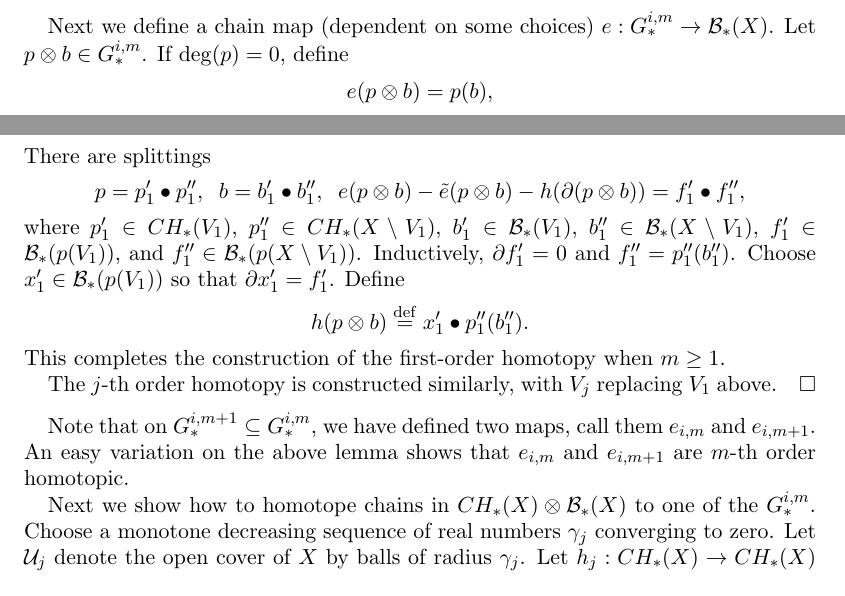
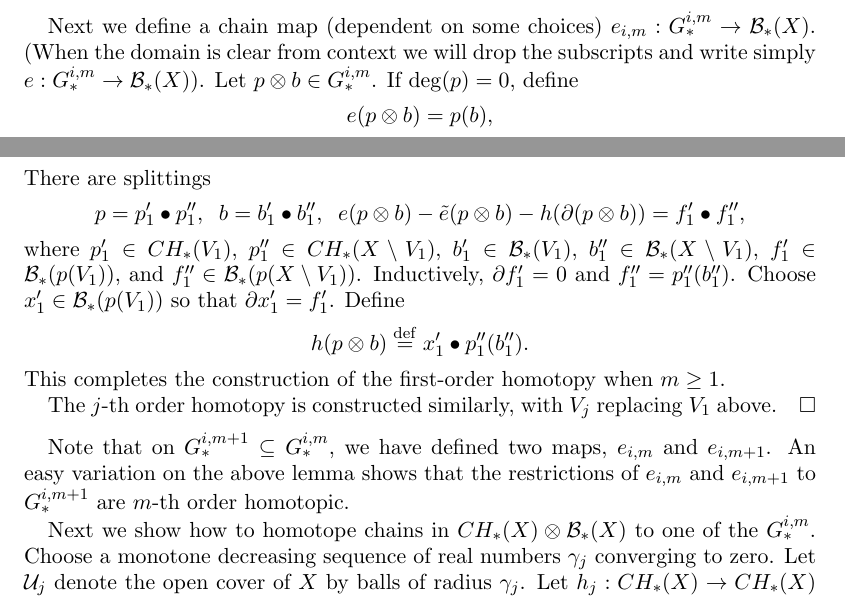
Before and after one commit to semorrison/blob, a LaTeX paper (blob1.tex, which reads text/evmap.tex): two parts of pages 30 and 31 of 77, joined at a grey line, cut so that both start at the same text. Compiled offline with LaTeX, dvips and Ghostscript.

Commit message:
evmap; small edits

```diff
--- a/text/evmap.tex
+++ b/text/evmap.tex
@@ -204,7 +197,9 @@ The parameter $m$ controls the number of iterated homotopies we are able to cons
 The larger $i$ is (i.e.\ the smaller $\ep_i$ is), the better $G_*^{i,m}$ approximates all of
 $CH_*(X)\ot \bc_*(X)$ (see Lemma \ref{Gim_approx}).
 
-Next we define a chain map (dependent on some choices) $e: G_*^{i,m} \to \bc_*(X)$.
+Next we define a chain map (dependent on some choices) $e_{i,m}: G_*^{i,m} \to \bc_*(X)$.
+(When the domain is clear from context we will drop the subscripts and write
+simply  $e: G_*^{i,m} \to \bc_*(X)$).
 Let $p\ot b \in G_*^{i,m}$.
 If $\deg(p) = 0$, define
 \[
@@ -309,8 +304,9 @@ The $j$-th order homotopy is constructed similarly, with $V_j$ replacing $V_1$ a
 \end{proof}
 
 Note that on $G_*^{i,m+1} \subeq G_*^{i,m}$, we have defined two maps,
-call them $e_{i,m}$ and $e_{i,m+1}$.
-An easy variation on the above lemma shows that $e_{i,m}$ and $e_{i,m+1}$ are $m$-th
+$e_{i,m}$ and $e_{i,m+1}$.
+An easy variation on the above lemma shows that
+the restrictions of $e_{i,m}$ and $e_{i,m+1}$ to $G_*^{i,m+1}$ are $m$-th
 order homotopic.
 
 Next we show how to homotope chains in $CH_*(X)\ot \bc_*(X)$ to one of the
```
Also changed, not shown: text/evmap.tex (14 more changed lines).
